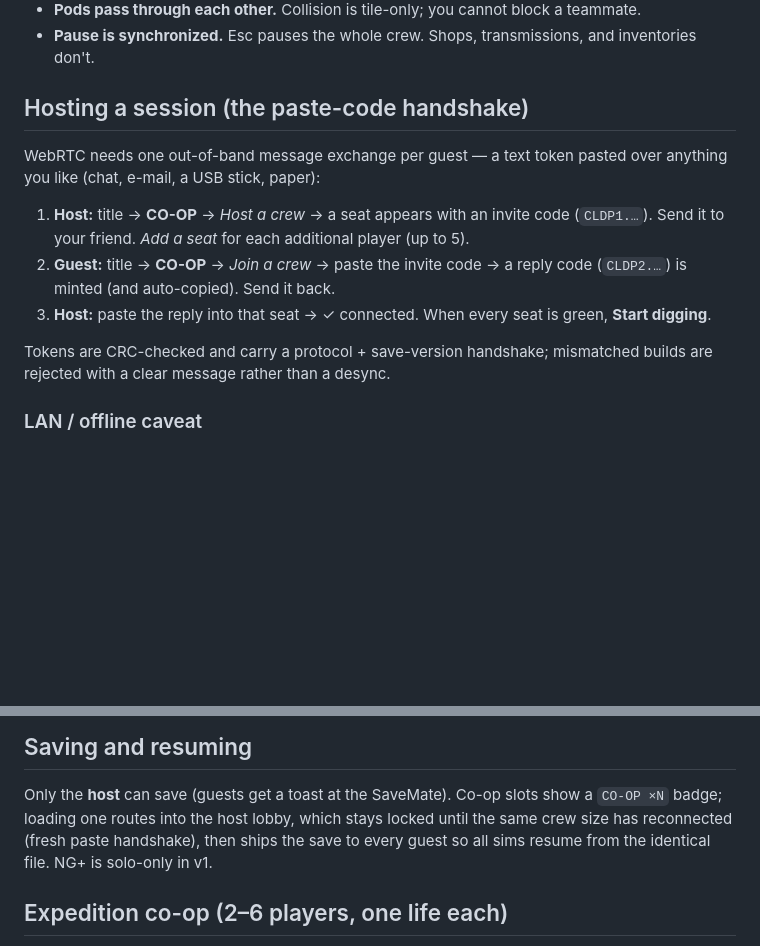
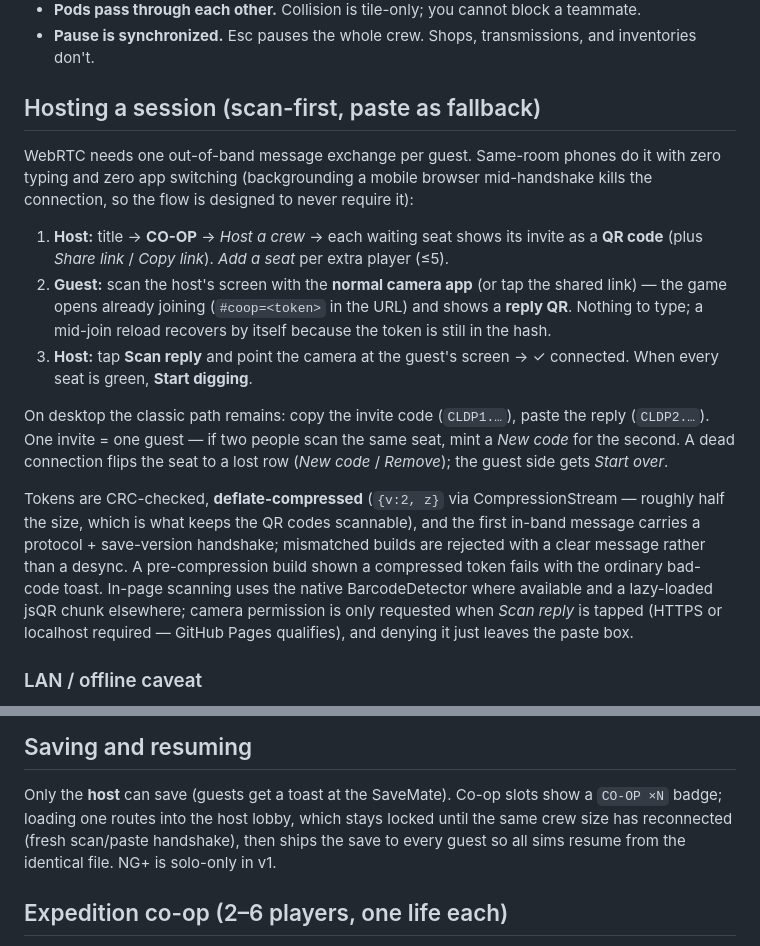
Before and after one commit to 2Tricky4u/CoreLode, a Markdown page: docs/coop.md, 2 parts joined by grey strips. Drawn GitHub-style; blank space fills up the shorter version.

Commit message:
Document scan-first pairing and close the plan
docs/coop.md hosting section now leads with the QR loop (guest scans
the host's screen with a camera app, host scans the reply in-page) and
keeps paste as the desktop fallback, with the compression, one-QR-one-
guest, and camera/HTTPS notes. CLAUDE.md platform + co-op paragraphs
updated. All 13 steps ticked; final gate 219 tests + build green with
jsQR as its own lazy chunk.

Co-Authored-By: Claude Fable 5 <noreply@anthropic.com>
Claude-Session: https://claude.ai/code/session_01Cbsq8xbvtZQ6nbNgt2xFG8

```diff
--- a/docs/coop.md
+++ b/docs/coop.md
@@ -19,20 +19,34 @@ signaling server, no accounts.
 - **Pause is synchronized.** Esc pauses the whole crew. Shops, transmissions, and
   inventories don't.
 
-## Hosting a session (the paste-code handshake)
+## Hosting a session (scan-first, paste as fallback)
 
-WebRTC needs one out-of-band message exchange per guest — a text token pasted over
-anything you like (chat, e-mail, a USB stick, paper):
+WebRTC needs one out-of-band message exchange per guest. Same-room phones do it with
+zero typing and zero app switching (backgrounding a mobile browser mid-handshake kills
+the connection, so the flow is designed to never require it):
 
-1. **Host:** title → **CO-OP** → *Host a crew* → a seat appears with an invite code
-   (`CLDP1.…`). Send it to your friend. *Add a seat* for each additional player (up to 5).
-2. **Guest:** title → **CO-OP** → *Join a crew* → paste the invite code → a reply code
-   (`CLDP2.…`) is minted (and auto-copied). Send it back.
-3. **Host:** paste the reply into that seat → ✓ connected. When every seat is green,
-   **Start digging**.
+1. **Host:** title → **CO-OP** → *Host a crew* → each waiting seat shows its invite as
+   a **QR code** (plus *Share link* / *Copy link*). *Add a seat* per extra player (≤5).
+2. **Guest:** scan the host's screen with the **normal camera app** (or tap the shared
+   link) — the game opens already joining (`#coop=<token>` in the URL) and shows a
+   **reply QR**. Nothing to type; a mid-join reload recovers by itself because the
+   token is still in the hash.
+3. **Host:** tap **Scan reply** and point the camera at the guest's screen →
+   ✓ connected. When every seat is green, **Start digging**.
 
-Tokens are CRC-checked and carry a protocol + save-version handshake; mismatched builds
-are rejected with a clear message rather than a desync.
+On desktop the classic path remains: copy the invite code (`CLDP1.…`), paste the reply
+(`CLDP2.…`). One invite = one guest — if two people scan the same seat, mint a *New
+code* for the second. A dead connection flips the seat to a lost row (*New code* /
+*Remove*); the guest side gets *Start over*.
+
+Tokens are CRC-checked, **deflate-compressed** (`{v:2, z}` via CompressionStream —
+roughly half the size, which is what keeps the QR codes scannable), and the first
+in-band message carries a protocol + save-version handshake; mismatched builds are
+rejected with a clear message rather than a desync. A pre-compression build shown a
+compressed token fails with the ordinary bad-code toast. In-page scanning uses the
+native BarcodeDetector where available and a lazy-loaded jsQR chunk elsewhere; camera
+permission is only requested when *Scan reply* is tapped (HTTPS or localhost required —
+GitHub Pages qualifies), and denying it just leaves the paste box.
 
 ### LAN / offline caveat
 
@@ -76,7 +90,7 @@ rebases and play resumes within a second or two.
 
 Only the **host** can save (guests get a toast at the SaveMate). Co-op slots show a
 `CO-OP ×N` badge; loading one routes into the host lobby, which stays locked until the
-same crew size has reconnected (fresh paste handshake), then ships the save to every
+same crew size has reconnected (fresh scan/paste handshake), then ships the save to every
 guest so all sims resume from the identical file. NG+ is solo-only in v1.
 
 ## Expedition co-op (2–6 players, one life each)
```
Also changed, not shown: CLAUDE.md (+8 -5 lines), docs/mobile-pairing-progress.md (+5 -1 lines).
